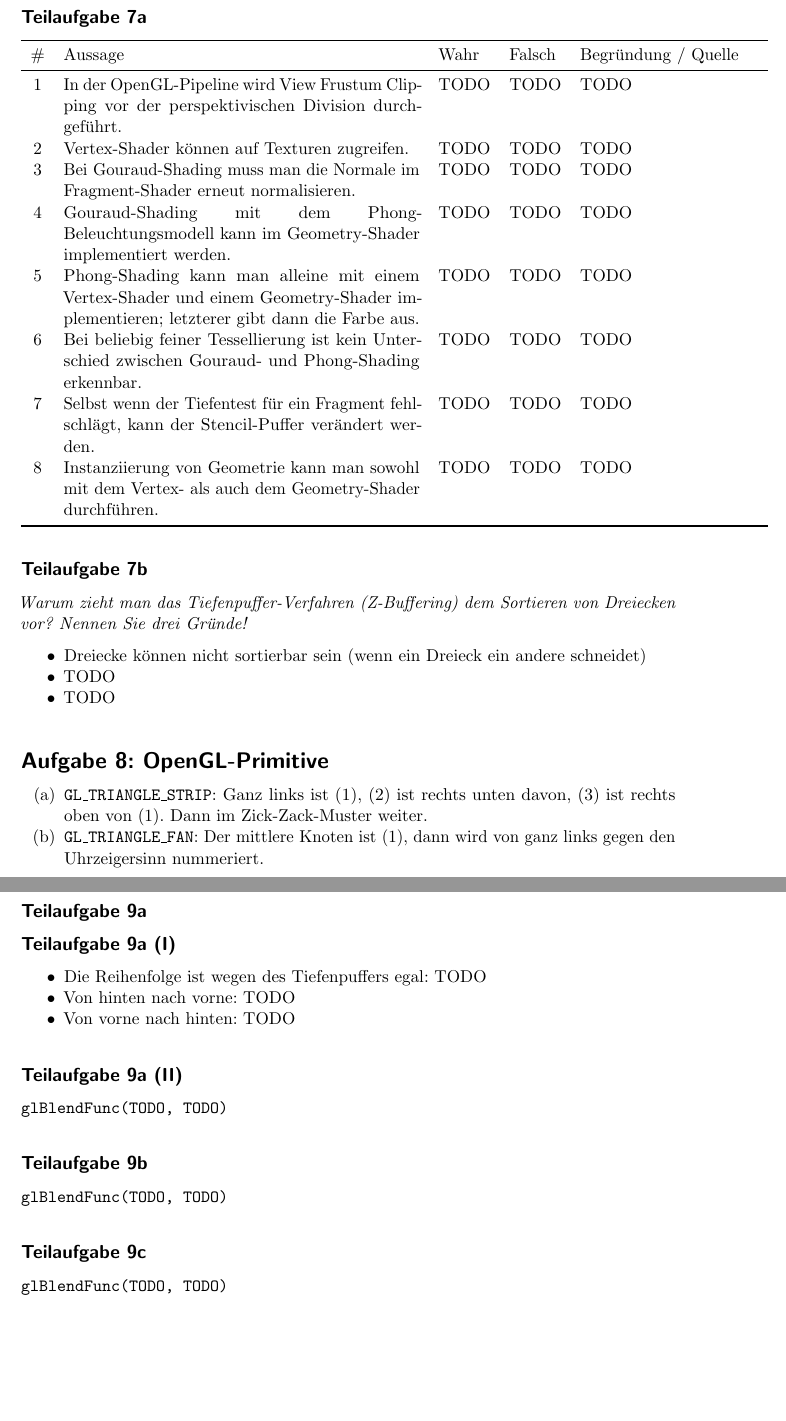
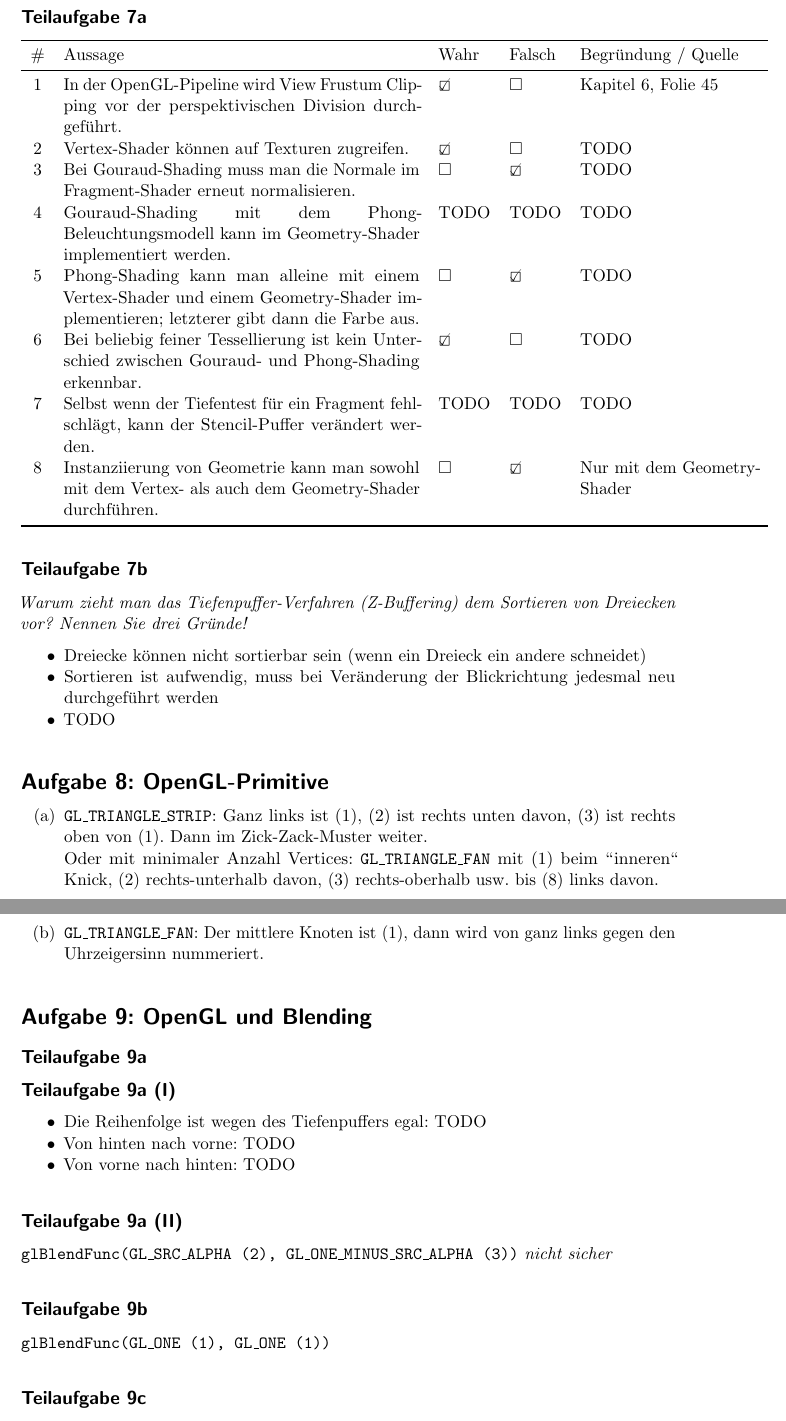
Before and after one commit to MartinThoma/KIT-Musterloesungen, a LaTeX document (CG/2014-Hauptklausur/2014-Hauptklausur.tex): two parts of pages 8 and 9 of 12, joined at a grey line, cut so that both start at the same text, the shorter picture padded with empty space. Compiled offline with pdfLaTeX.

Commit message:
CG/2013-Nachklausur and CG/2014-Hauptklausur (#88)
* CG/2013-Nachklausur: minor improvement
* A few corrections
* Cleaned up, see Issue #10
* CG/2014-Hauptklausur: additions and improvements
* CG/2014-Hauptklausur: a few improvements

```diff
--- a/CG/2014-Hauptklausur/2014-Hauptklausur.tex
+++ b/CG/2014-Hauptklausur/2014-Hauptklausur.tex
@@ -218,14 +224,14 @@ Inklusive Schnittests der AABB Hüllkörper:
 \subsection*{Teilaufgabe 7a}
 \begin{tabular}{cp{8cm}llp{4cm}}\toprule
 \# & Aussage & Wahr & Falsch & Begründung / Quelle \\\midrule
- 1 & In der OpenGL-Pipeline wird View Frustum Clipping vor der perspektivischen Division durchgeführt.                                    & TODO & TODO & TODO \\
- 2 & Vertex-Shader können auf Texturen zugreifen.                                                                                         & TODO & TODO & TODO \\
- 3 & Bei Gouraud-Shading muss man die Normale im Fragment-Shader erneut normalisieren.                                                    & TODO & TODO & TODO \\
+ 1 & In der OpenGL-Pipeline wird View Frustum Clipping vor der perspektivischen Division durchgeführt.                                    & \CheckedBox & $\square$ & Kapitel 6, Folie 45 \\
+ 2 & Vertex-Shader können auf Texturen zugreifen.                                                                                         & \CheckedBox & $\square$ & TODO \\
+ 3 & Bei Gouraud-Shading muss man die Normale im Fragment-Shader erneut normalisieren.                                                    & $\square$ & \CheckedBox & TODO \\
  4 & Gouraud-Shading mit dem Phong-Beleuchtungsmodell kann im Geometry-Shader implementiert werden.                                       & TODO & TODO & TODO \\
- 5 & Phong-Shading kann man alleine mit einem Vertex-Shader und einem Geometry-Shader implementieren; letzterer gibt dann die Farbe aus.  & TODO & TODO & TODO \\
- 6 & Bei beliebig feiner Tessellierung ist kein Unterschied zwischen Gouraud- und Phong-Shading erkennbar.                                & TODO & TODO & TODO \\
+ 5 & Phong-Shading kann man alleine mit einem Vertex-Shader und einem Geometry-Shader implementieren; letzterer gibt dann die Farbe aus.  & $\square$ & \CheckedBox & TODO \\
+ 6 & Bei beliebig feiner Tessellierung ist kein Unterschied zwischen Gouraud- und Phong-Shading erkennbar.                                & \CheckedBox & $\square$ & TODO \\
  7 & Selbst wenn der Tiefentest für ein Fragment fehlschlägt, kann der Stencil-Puffer verändert werden.                                   & TODO & TODO & TODO \\
- 8 & Instanziierung von Geometrie kann man sowohl mit dem Vertex- als auch dem Geometry-Shader durchführen.                               & TODO & TODO & TODO \\\bottomrule
+ 8 & Instanziierung von Geometrie kann man sowohl mit dem Vertex- als auch dem Geometry-Shader durchführen.                               & $\square$ & \CheckedBox & Nur mit dem Geometry-Shader \\\bottomrule
 \end{tabular}
 
 \subsection*{Teilaufgabe 7b}
@@ -233,13 +239,14 @@ Inklusive Schnittests der AABB Hüllkörper:
 
 \begin{itemize}
     \item Dreiecke können nicht sortierbar sein (wenn ein Dreieck ein andere schneidet)
-    \item TODO
+    \item Sortieren ist aufwendig, muss bei Veränderung der Blickrichtung jedesmal neu durchgeführt werden
     \item TODO
 \end{itemize}
 
 \section*{Aufgabe 8: OpenGL-Primitive}
 \begin{itemize}
-    \item[(a)] \texttt{GL\_TRIANGLE\_STRIP}: Ganz links ist (1), (2) ist rechts unten davon, (3) ist rechts oben von (1). Dann im Zick-Zack-Muster weiter.
+    \item[(a)] \texttt{GL\_TRIANGLE\_STRIP}: Ganz links ist (1), (2) ist rechts unten davon, (3) ist rechts oben von (1). Dann im Zick-Zack-Muster weiter. \\
+    Oder mit minimaler Anzahl Vertices: \texttt{GL\_TRIANGLE\_FAN} mit (1) beim "'inneren"' Knick, (2) rechts-unterhalb davon, (3) rechts-oberhalb usw. bis (8) links davon.
     \item[(b)] \texttt{GL\_TRIANGLE\_FAN}: Der mittlere Knoten ist (1), dann wird von ganz links gegen den Uhrzeigersinn nummeriert.
 \end{itemize}
 
@@ -253,13 +260,13 @@ Inklusive Schnittests der AABB Hüllkörper:
 \end{itemize}
 
 \subsection*{Teilaufgabe 9a (II)}
-\texttt{glBlendFunc(TODO, TODO)}
+\texttt{glBlendFunc(GL\_SRC\_ALPHA (2), GL\_ONE\_MINUS\_SRC\_ALPHA (3))} \textit{nicht sicher}
 
 \subsection*{Teilaufgabe 9b}
-\texttt{glBlendFunc(TODO, TODO)}
+\texttt{glBlendFunc(GL\_ONE (1), GL\_ONE (1))}
 
 \subsection*{Teilaufgabe 9c}
-\texttt{glBlendFunc(TODO, TODO)}
+\texttt{glBlendFunc(GL\_ZERO (0), GL\_SRC\_COLOR (6))}
 
 
 \section*{Aufgabe 10: Bézier-Kurven und Bézier-Splines}
```
Also changed, not shown: CG/2013-Nachklausur/2013-Nachklausur.pdf, CG/2014-Hauptklausur/2014-Hauptklausur.pdf, CG/2014-Hauptklausur/2014-Hauptklausur.tex (26 more changed lines), 1 other file.
